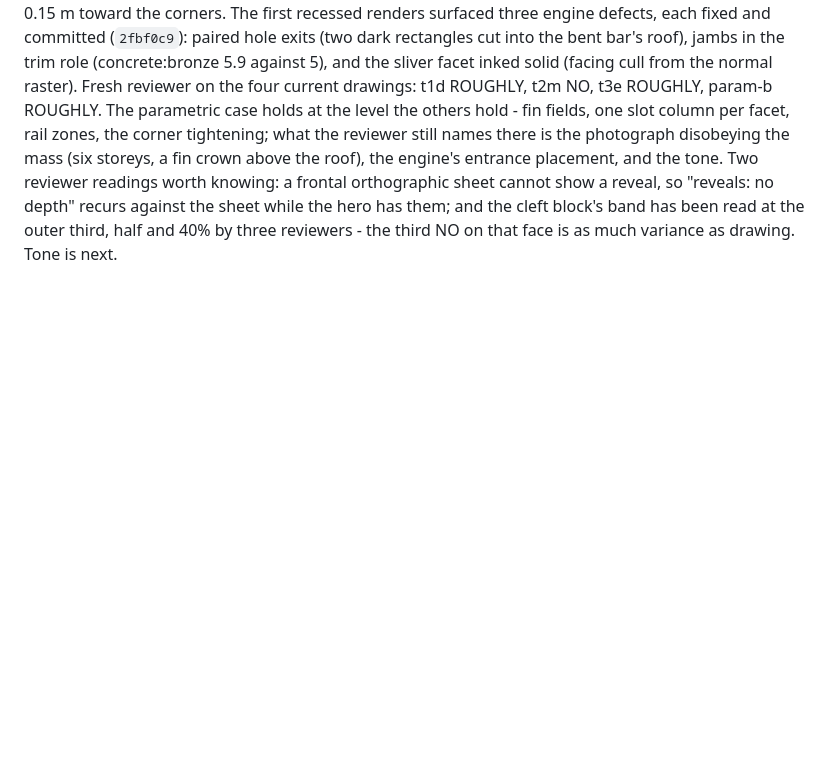
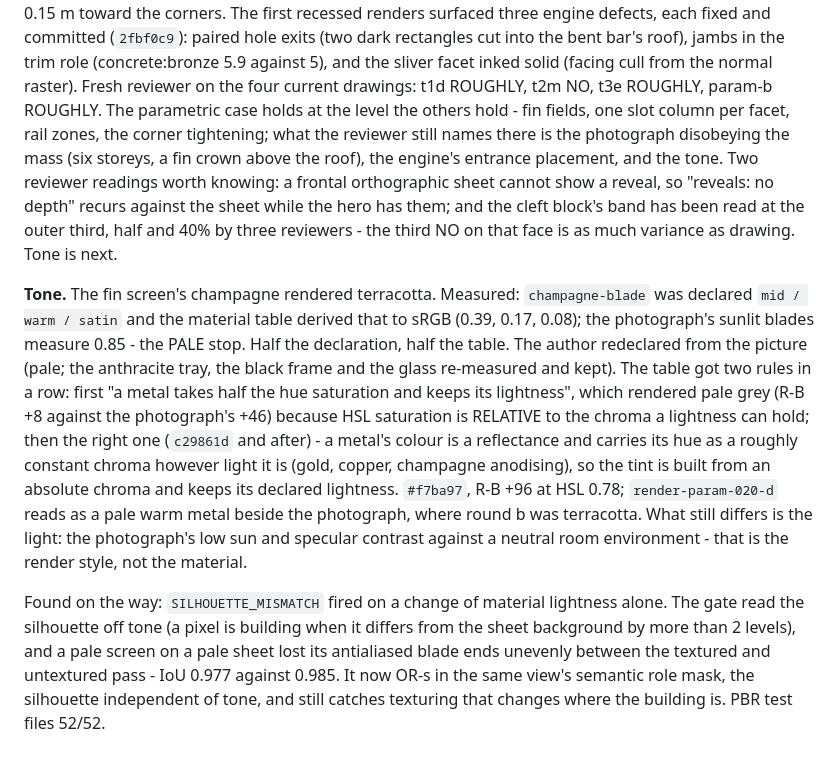
Before and after one commit to akfldk1028/elevation, a Markdown page: CLAUDE.md, the part around the change. Drawn GitHub-style; blank space fills up the shorter version.

Commit message:
Log the tone round: champagne redeclared pale, metal chroma rule, silhouette gate reads geometry
Co-Authored-By: Claude Fable 5.1 <noreply@anthropic.com>
Claude-Session: https://claude.ai/code/session_012PURWn5iZPeZTHWAVstVtJ

```diff
--- a/CLAUDE.md
+++ b/CLAUDE.md
@@ -1566,3 +1566,24 @@ reviewer readings worth knowing: a frontal orthographic sheet cannot show a reve
 "reveals: no depth" recurs against the sheet while the hero has them; and the cleft block's
 band has been read at the outer third, half and 40% by three reviewers - the third NO on
 that face is as much variance as drawing. Tone is next.
+
+**Tone.** The fin screen's champagne rendered terracotta. Measured: `champagne-blade` was
+declared `mid / warm / satin` and the material table derived that to sRGB (0.39, 0.17, 0.08);
+the photograph's sunlit blades measure 0.85 - the PALE stop. Half the declaration, half the
+table. The author redeclared from the picture (pale; the anthracite tray, the black frame and
+the glass re-measured and kept). The table got two rules in a row: first "a metal takes half
+the hue saturation and keeps its lightness", which rendered pale grey (R-B +8 against the
+photograph's +46) because HSL saturation is RELATIVE to the chroma a lightness can hold; then
+the right one (`c29861d` and after) - a metal's colour is a reflectance and carries its hue
+as a roughly constant chroma however light it is (gold, copper, champagne anodising), so the
+tint is built from an absolute chroma and keeps its declared lightness. `#f7ba97`, R-B +96 at
+HSL 0.78; `render-param-020-d` reads as a pale warm metal beside the photograph, where round
+b was terracotta. What still differs is the light: the photograph's low sun and specular
+contrast against a neutral room environment - that is the render style, not the material.
+
+Found on the way: `SILHOUETTE_MISMATCH` fired on a change of material lightness alone. The
+gate read the silhouette off tone (a pixel is building when it differs from the sheet
+background by more than 2 levels), and a pale screen on a pale sheet lost its antialiased
+blade ends unevenly between the textured and untextured pass - IoU 0.977 against 0.985. It
+now OR-s in the same view's semantic role mask, the silhouette independent of tone, and still
+catches texturing that changes where the building is. PBR test files 52/52.
```
